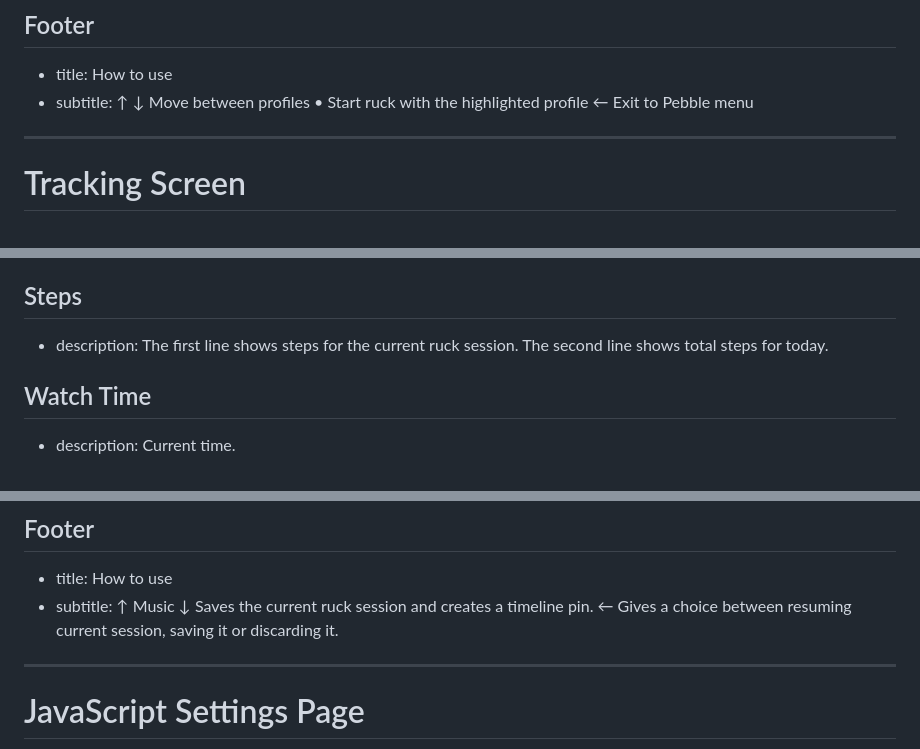
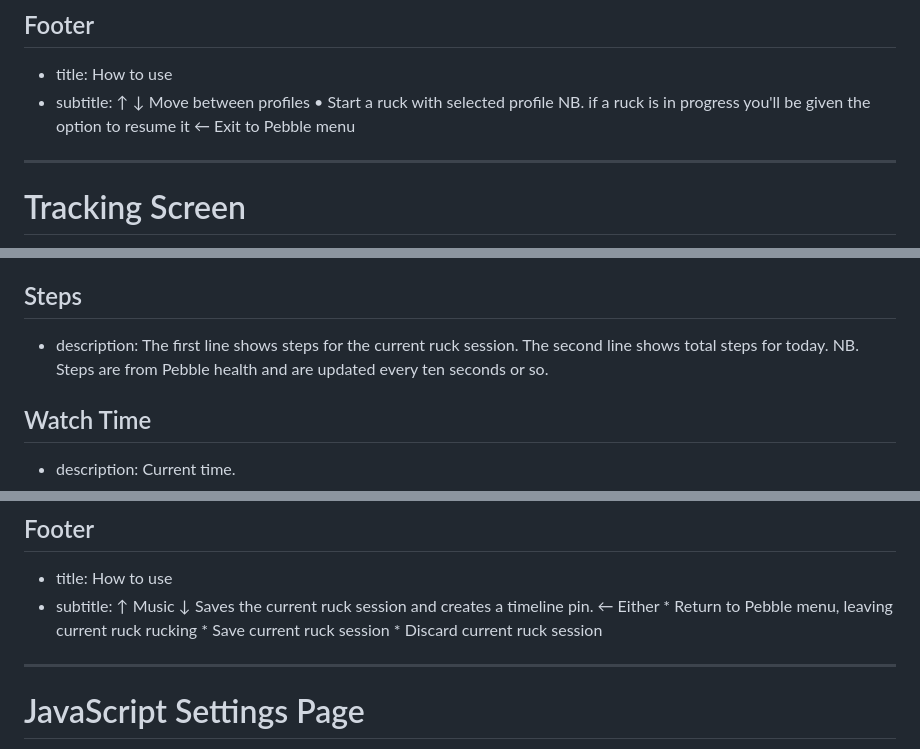
Before and after one commit to gordonbazeley/ruckpebble, a Markdown page: ruckpebble/resources/screenshot_descriptions.md, 3 parts joined by grey strips. Rendered like a GitHub page.

```diff
--- a/ruckpebble/resources/screenshot_descriptions.md
+++ b/ruckpebble/resources/screenshot_descriptions.md
@@ -12,7 +12,8 @@
 ## Footer
 - title: How to use
 - subtitle: ↑ ↓ Move between profiles
-            •   Start ruck with the highlighted profile
+            •   Start a ruck with selected profile
+                NB. if a ruck is in progress you'll be given the option to resume it
             ←   Exit to Pebble menu
 
 ---
@@ -34,6 +35,7 @@
 ## Steps
 - description: The first line shows steps for the current ruck session.
                The second line shows total steps for today.
+               NB. Steps are from Pebble health and are updated every ten seconds or so.
 
 ## Watch Time
 - description: Current time.
@@ -55,7 +57,10 @@
 - title: How to use
 - subtitle: ↑ Music
             ↓ Saves the current ruck session and creates a timeline pin.
-            ← Gives a choice between resuming current session, saving it or discarding it.
+            ← Either
+              * Return to Pebble menu, leaving current ruck rucking
+              * Save current ruck session
+              * Discard current ruck session
 
 ---
 
```
Also changed, not shown: README.md (+2 -3 lines), ruckpebble/resources/explainer_screenshots/ruck_profile_screen_annotated.png, ruckpebble/resources/explainer_screenshots/ruck_tracking_screen_annotated.png, 4 other files.
